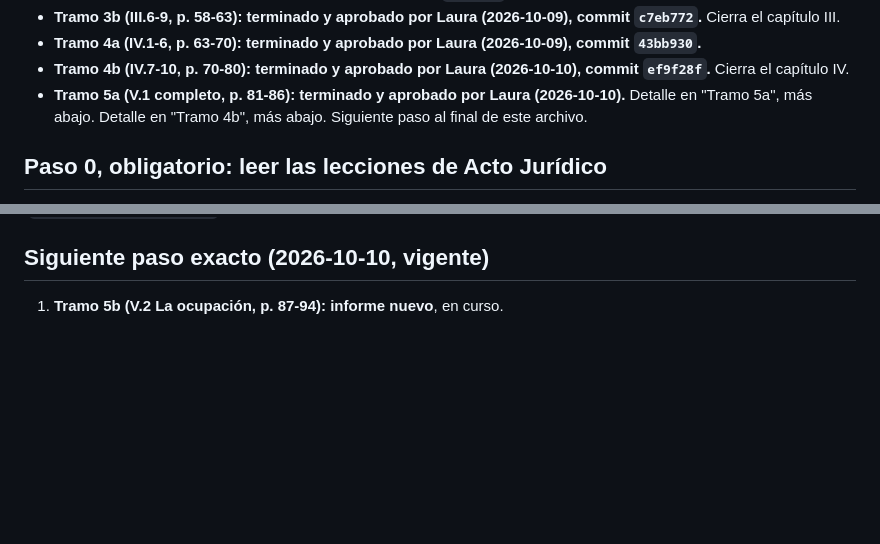
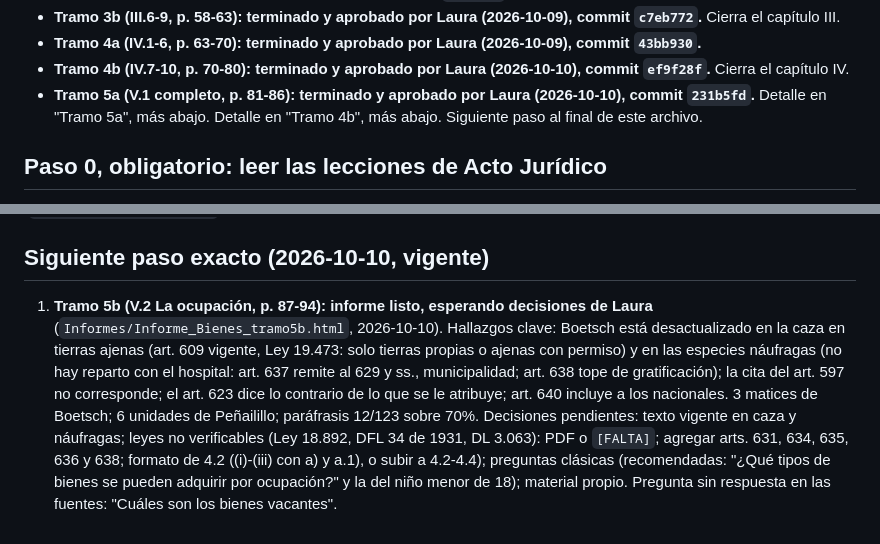
Before and after one commit to lorensaura/Leyes, a Markdown page: docs/manuales/estado_bienes.md, 2 parts joined by grey strips. Drawn GitHub-style; blank space fills up the shorter version.

Commit message:
Anotar el informe del tramo 5b de Bienes en su estado
Co-Authored-By: Claude Opus 5.5 <noreply@anthropic.com>

```diff
--- a/docs/manuales/estado_bienes.md
+++ b/docs/manuales/estado_bienes.md
@@ -49,7 +49,7 @@
 - **Tramo 4b (IV.7-10, p. 70-80): terminado y aprobado por Laura
   (2026-10-10), commit `ef9f28f`.** Cierra el capítulo IV.
 - **Tramo 5a (V.1 completo, p. 81-86): terminado y aprobado por Laura
-  (2026-10-10).** Detalle en "Tramo 5a", más abajo. Detalle en "Tramo 4b",
+  (2026-10-10), commit `231b5fd`.** Detalle en "Tramo 5a", más abajo. Detalle en "Tramo 4b",
   más abajo.
   Siguiente paso al final de este archivo.
 
@@ -925,4 +925,20 @@ vista previa actualizada. Respaldo previo en el tmp del job
 
 ## Siguiente paso exacto (2026-10-10, vigente)
 
-1. **Tramo 5b (V.2 La ocupación, p. 87-94): informe nuevo**, en curso.
+1. **Tramo 5b (V.2 La ocupación, p. 87-94): informe listo, esperando
+   decisiones de Laura** (`Informes/Informe_Bienes_tramo5b.html`,
+   2026-10-10). Hallazgos clave: Boetsch está desactualizado en la caza
+   en tierras ajenas (art. 609 vigente, Ley 19.473: solo tierras propias
+   o ajenas con permiso) y en las especies náufragas (no hay reparto con
+   el hospital: art. 637 remite al 629 y ss., municipalidad; art. 638
+   tope de gratificación); la cita del art. 597 no corresponde; el art.
+   623 dice lo contrario de lo que se le atribuye; art. 640 incluye a
+   los nacionales. 3 matices de Boetsch; 6 unidades de Peñailillo;
+   paráfrasis 12/123 sobre 70%. Decisiones pendientes: texto vigente en
+   caza y náufragas; leyes no verificables (Ley 18.892, DFL 34 de 1931,
+   DL 3.063): PDF o `[FALTA]`; agregar arts. 631, 634, 635, 636 y 638;
+   formato de 4.2 ((i)-(iii) con a) y a.1), o subir a 4.2-4.4);
+   preguntas clásicas (recomendadas: "¿Qué tipos de bienes se pueden
+   adquirir por ocupación?" y la del niño menor de 18); material propio.
+   Pregunta sin respuesta en las fuentes: "Cuáles son los bienes
+   vacantes".
```
